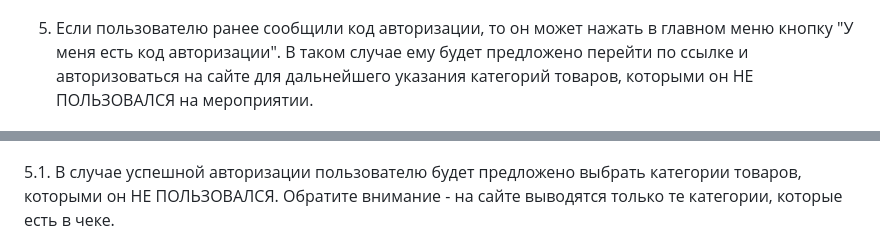
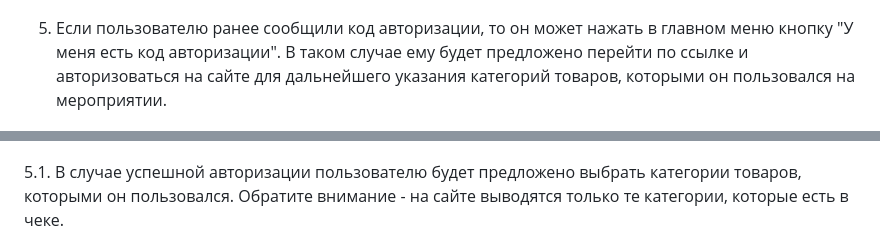
Before and after one commit to Vladislav-opto/Shopping_Bot_Final, a Markdown page: README.md, 2 parts joined by grey strips. Rendered like a GitHub page.

```diff
--- a/README.md
+++ b/README.md
@@ -33,11 +33,11 @@ SQLALCHEMY_DATABASE_URI = `ссылка на базу данных`
 
 ![Работа с чеками](https://raw.githubusercontent.com/Vladislav-opto/Shopping_Bot_Final/main/images/%D0%A1%D0%BD%D0%B8%D0%BC%D0%BE%D0%BA1.PNG)
 
-5. Если пользователю ранее сообщили код авторизации, то он может нажать в главном меню кнопку "У меня есть код авторизации". В таком случае ему будет предложено перейти по ссылке и авторизоваться на сайте для дальнейшего указания категорий товаров, которыми он НЕ ПОЛЬЗОВАЛСЯ на мероприятии.
+5. Если пользователю ранее сообщили код авторизации, то он может нажать в главном меню кнопку "У меня есть код авторизации". В таком случае ему будет предложено перейти по ссылке и авторизоваться на сайте для дальнейшего указания категорий товаров, которыми он пользовался на мероприятии.
 
 ![Веб-форма авторизации](https://raw.githubusercontent.com/Vladislav-opto/Shopping_Bot_Final/main/images/%D0%A1%D0%BD%D0%B8%D0%BC%D0%BE%D0%BA5.PNG)
 
-5.1. В случае успешной авторизации пользователю будет предложено выбрать категории товаров, которыми он НЕ ПОЛЬЗОВАЛСЯ.
+5.1. В случае успешной авторизации пользователю будет предложено выбрать категории товаров, которыми он пользовался.
 Обратите внимание - на сайте выводятся только те категории, которые есть в чеке.
 
 ![Выбор категорий](https://raw.githubusercontent.com/Vladislav-opto/Shopping_Bot_Final/main/images/%D0%A1%D0%BD%D0%B8%D0%BC%D0%BE%D0%BA6.PNG)
```
